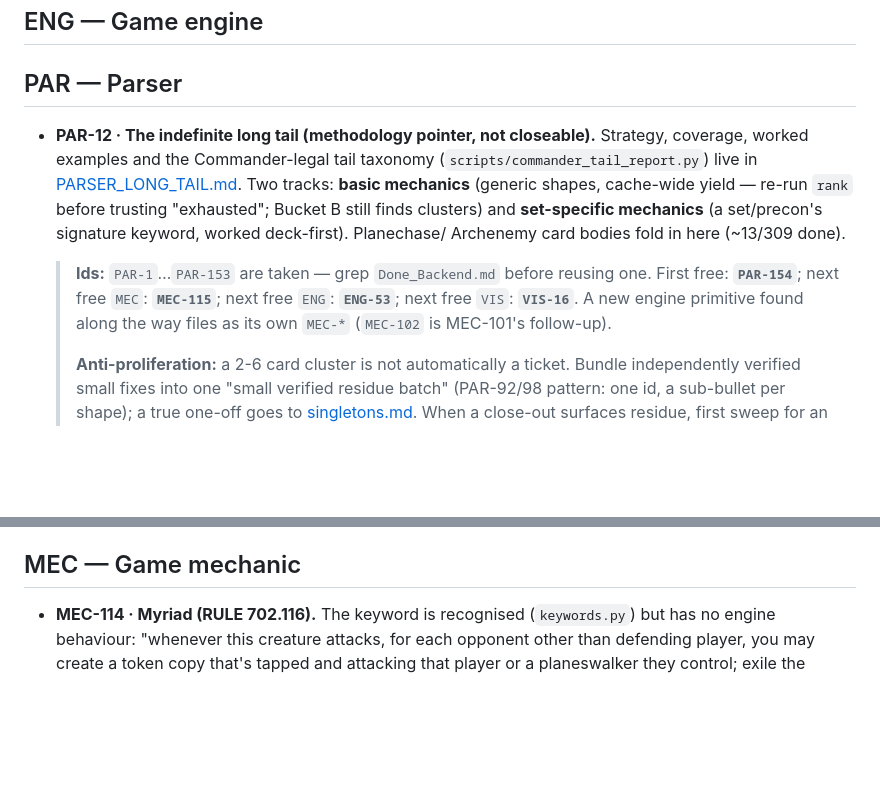
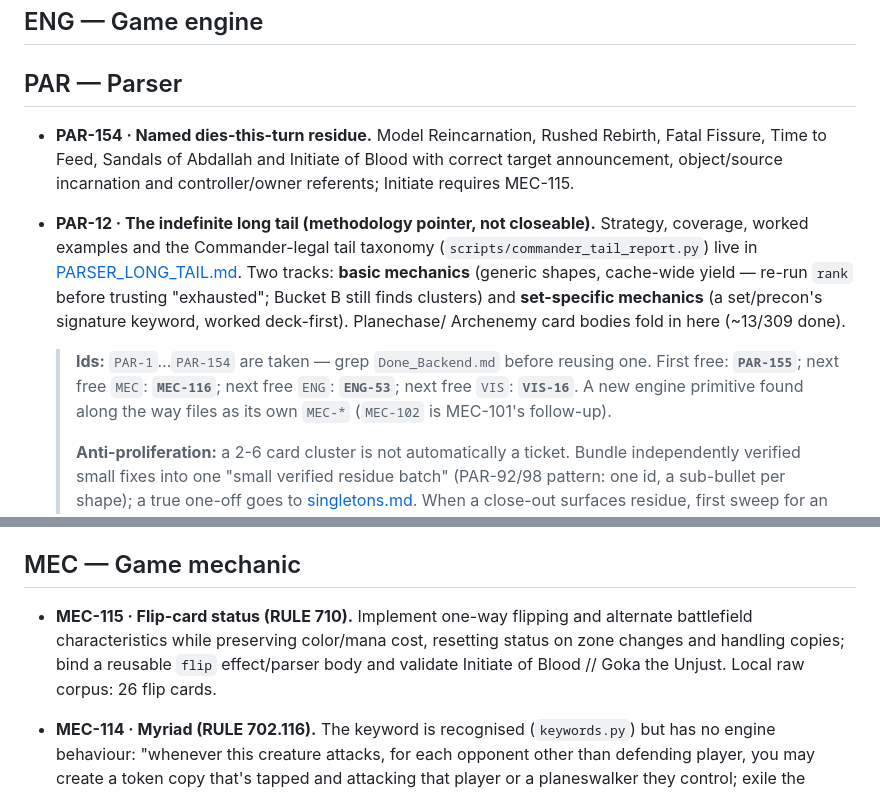
Before and after one commit to BXOrange/MTG_DeckLab, a Markdown page: docs/implementation-state/BACKLOG.md, 2 parts joined by grey strips. Rendered like a GitHub page; blank space fills up the shorter version.

Commit message:
Scope remaining delayed-trigger cards and flip-card prerequisite
Co-Authored-By: Claude Opus 4.8 <noreply@anthropic.com>

```diff
--- a/docs/implementation-state/BACKLOG.md
+++ b/docs/implementation-state/BACKLOG.md
@@ -34,6 +34,8 @@ are stable; reuse a retired id only for the same subject. Sequencing:
 
 ## PAR — Parser
 
+- **PAR-154 · Named dies-this-turn residue.** Model Reincarnation, Rushed Rebirth, Fatal Fissure, Time to Feed, Sandals of Abdallah and Initiate of Blood with correct target announcement, object/source incarnation and controller/owner referents; Initiate requires MEC-115.
+
 - **PAR-12 · The indefinite long tail (methodology pointer, not closeable).** Strategy, coverage,
   worked examples and the Commander-legal tail taxonomy (`scripts/commander_tail_report.py`) live in
   [PARSER_LONG_TAIL.md](PARSER_LONG_TAIL.md). Two tracks: **basic mechanics** (generic shapes,
@@ -41,8 +43,8 @@ are stable; reuse a retired id only for the same subject. Sequencing:
   **set-specific mechanics** (a set/precon's signature keyword, worked deck-first). Planechase/
   Archenemy card bodies fold in here (~13/309 done).
 
-  > **Ids:** `PAR-1`…`PAR-153` are taken — grep `Done_Backend.md` before reusing one. First free:
-  > **`PAR-154`**; next free `MEC`: **`MEC-115`**; next free `ENG`: **`ENG-53`**; next free `VIS`: **`VIS-16`**. A new engine primitive found along the way files
+  > **Ids:** `PAR-1`…`PAR-154` are taken — grep `Done_Backend.md` before reusing one. First free:
+  > **`PAR-155`**; next free `MEC`: **`MEC-116`**; next free `ENG`: **`ENG-53`**; next free `VIS`: **`VIS-16`**. A new engine primitive found along the way files
   > as its own `MEC-*` (`MEC-102` is MEC-101's follow-up).
   >
   > **Anti-proliferation:** a 2-6 card cluster is not automatically a ticket. Bundle independently
@@ -132,6 +134,8 @@ are stable; reuse a retired id only for the same subject. Sequencing:
 
 ## MEC — Game mechanic
 
+- **MEC-115 · Flip-card status (RULE 710).** Implement one-way flipping and alternate battlefield characteristics while preserving color/mana cost, resetting status on zone changes and handling copies; bind a reusable `flip` effect/parser body and validate Initiate of Blood // Goka the Unjust. Local raw corpus: 26 flip cards.
+
 - **MEC-114 · Myriad (RULE 702.116).** The keyword is recognised (`keywords.py`) but has no engine behaviour: "whenever this
   creature attacks, for each opponent other than defending player, you may create a token copy that's tapped and attacking that
   player or a planeswalker they control; exile the tokens at end of combat" never fires. 23 cached cards print it, plus the
```
Also changed, not shown: docs/implementation-state/workingOn.md (+1 -1 lines).
